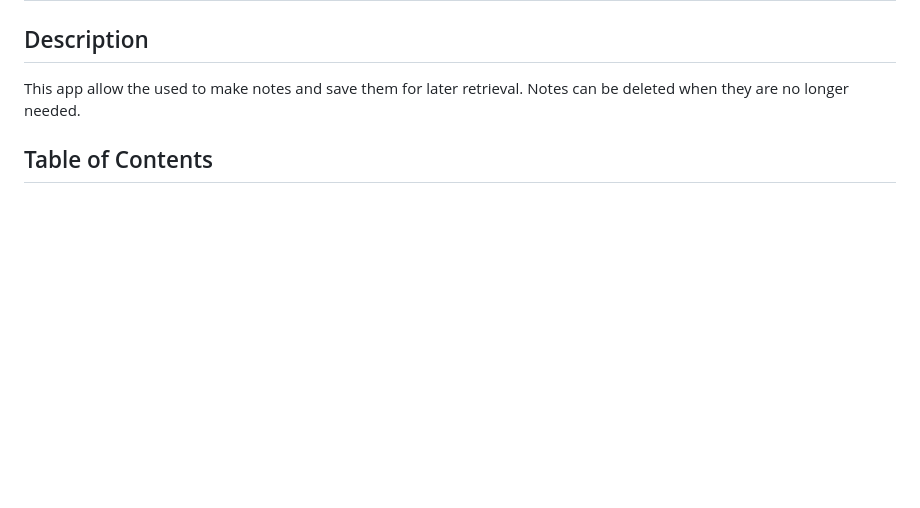
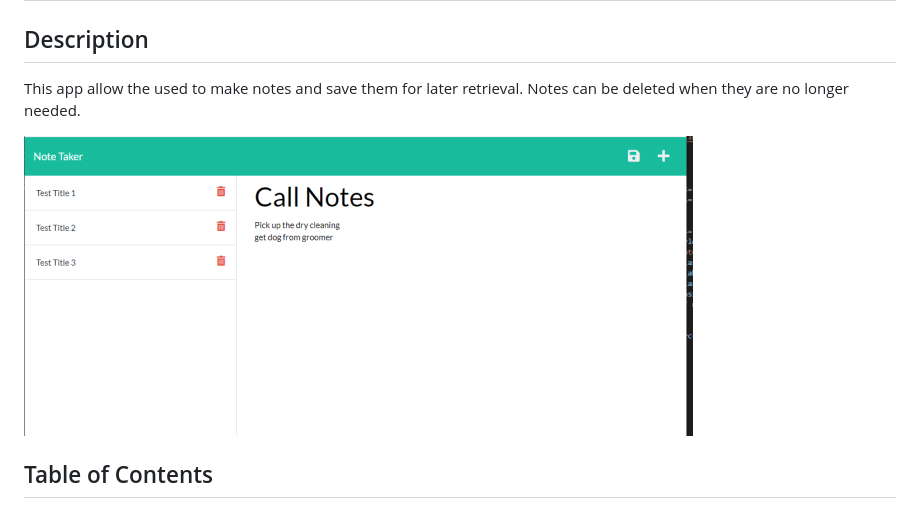
Before and after one commit to jpoulin587/Note-taker-app, a Markdown page: readme.md, the part around the change. Drawn GitHub-style; pictures changed too: Screenshot.png (added); blank space fills up the shorter version.

```diff
--- a/readme.md
+++ b/readme.md
@@ -2,6 +2,8 @@
 
 ## Description
 This app allow the used to make notes and save them for later retrieval.  Notes can be deleted when they are no longer needed.
+
+![note take app.](./Screenshot.png)
 
 ## Table of Contents
 - [Installation](#installation)
```
